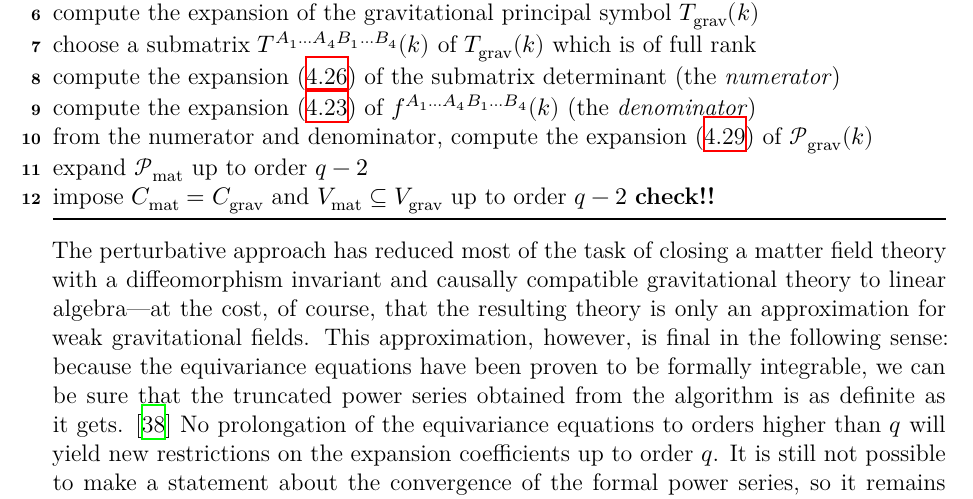
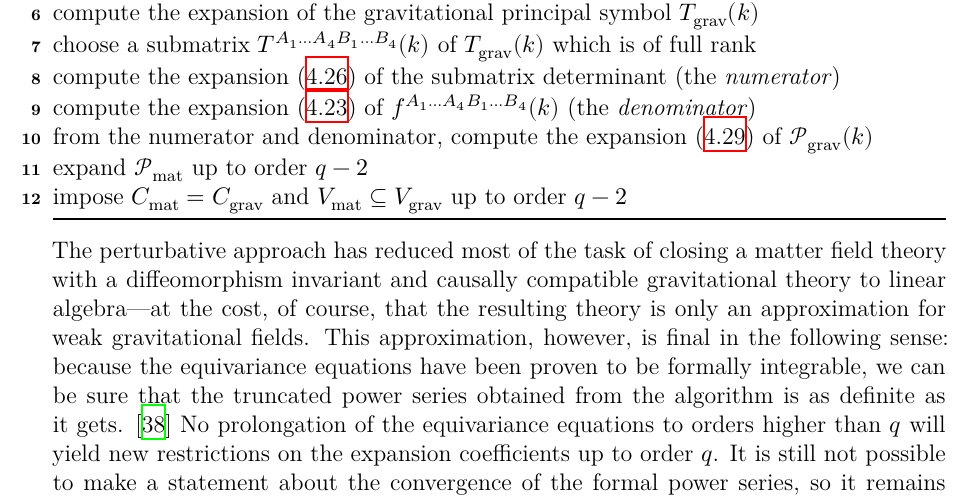
Before and after one commit to nilsalex/phd-thesis, a LaTeX thesis (latex/main.tex, which reads latex/chapters/chapter04.tex): part of page 62 of 158, cut so that both start at the same text. Compiled offline with XeLaTeX.

Commit message:
check perturbative causality condition

```diff
--- a/latex/chapters/chapter04.tex
+++ b/latex/chapters/chapter04.tex
@@ -269,7 +269,7 @@ Having elaborated in detail all the steps necessary in order to construct approx
   compute the expansion \eqref{expansion_f} of $f^{A_1\dots A_4B_1\dots B_4}(k)$ (the \emph{denominator}) \;
   from the numerator and denominator, compute the expansion \eqref{expansion_coefficients_poly} of $\mathcal P_\text{grav}(k)$ \;
   expand $\mathcal P_\text{mat}$ up to order $q-2$ \;
-  impose $C_\text{mat} = C_\text{grav}$ and $V_\text{mat} \subseteq V_\text{grav}$ up to order $q-2$ \textbf{check!!} \;
+  impose $C_\text{mat} = C_\text{grav}$ and $V_\text{mat} \subseteq V_\text{grav}$ up to order $q-2$ \;
   \caption{Perturbative gravitational closure using covariant constructive gravity}
 \end{algorithm}
 
```
Also changed, not shown: latex/todo.txt (+0 -2 lines).
